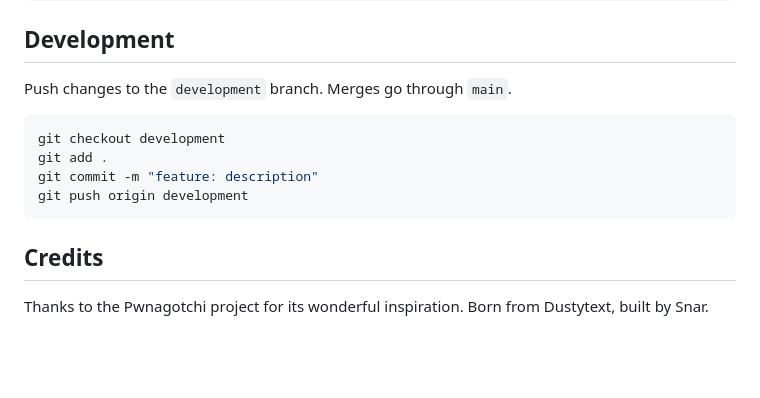
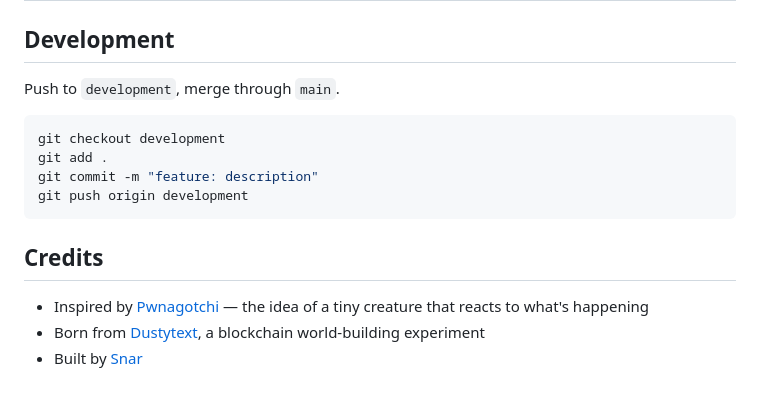
Before and after one commit to snarflakes/snarling, a Markdown page: README.md, the part around one of its changes. GitHub-like rendering; blank space fills up the shorter version.

````diff
--- a/README.md
+++ b/README.md
@@ -111,6 +148,6 @@ Check Snarling display updates when you:
 ## Development
 
-Push changes to the `development` branch. Merges go through `main`.
+Push to `development`, merge through `main`.
 
 ```bash
 git checkout development
@@ -121,4 +158,6 @@ git push origin development
 
 ## Credits
 
-Thanks to the Pwnagotchi project for its wonderful inspiration. Born from Dustytext, built by Snar.
+- Inspired by [Pwnagotchi](https://pwnagotchi.ai/) — the idea of a tiny creature that reacts to what's happening
+- Born from [Dustytext](https://dustytext.com), a blockchain world-building experiment
+- Built by [Snar](https://github.com/snarflakes)
````
Also changed, not shown: other parts of README.md (+106 -69 lines).
